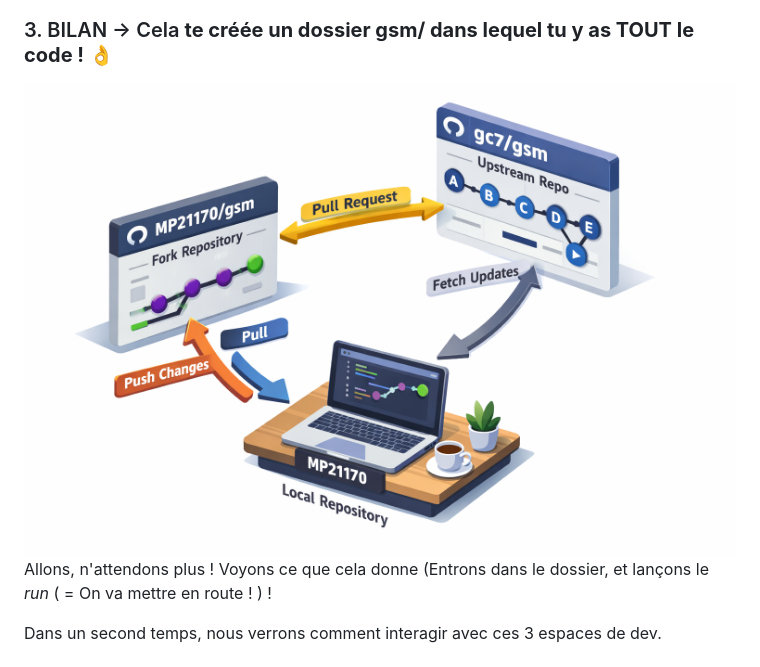
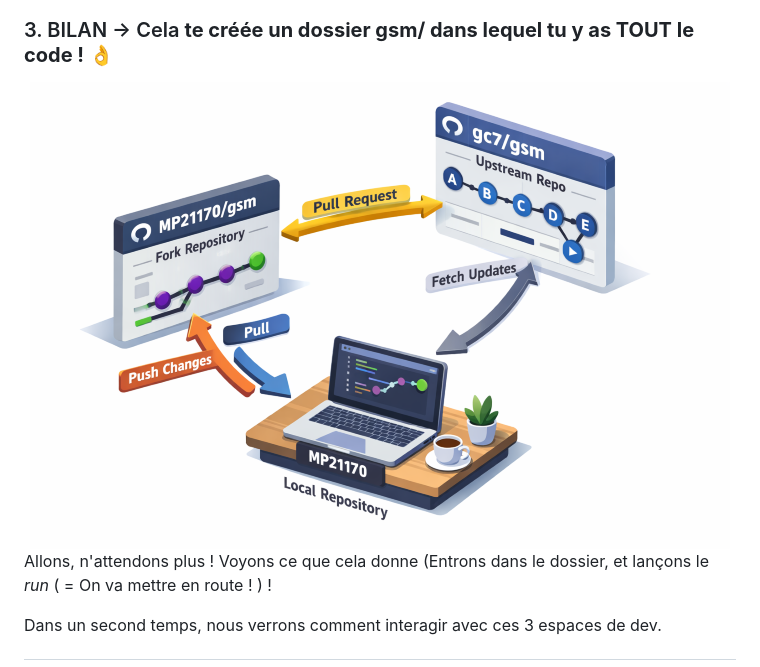
Before and after one commit to GrCOTE7/gsm, a Markdown page: doc/0102_GIT_CLONE.md, the part around the change. Drawn GitHub-style; pictures changed too: doc/imgs/user_fork_upstreal.png.

Commit message:
img lighter

```diff
--- a/doc/0102_GIT_CLONE.md
+++ b/doc/0102_GIT_CLONE.md
@@ -70,7 +70,7 @@ git clone https://github.com/MP21170/gsm.git
 
 <div align="center">
   <a href="./imgs/user_fork_upstreal.png" target="_blank">
-    <img src="./imgs/user_fork_upstreal.png" width='4500'>
+    <img src="./imgs/user_fork_upstreal.png" width='700'>
   </a>
 </div>
 
```
